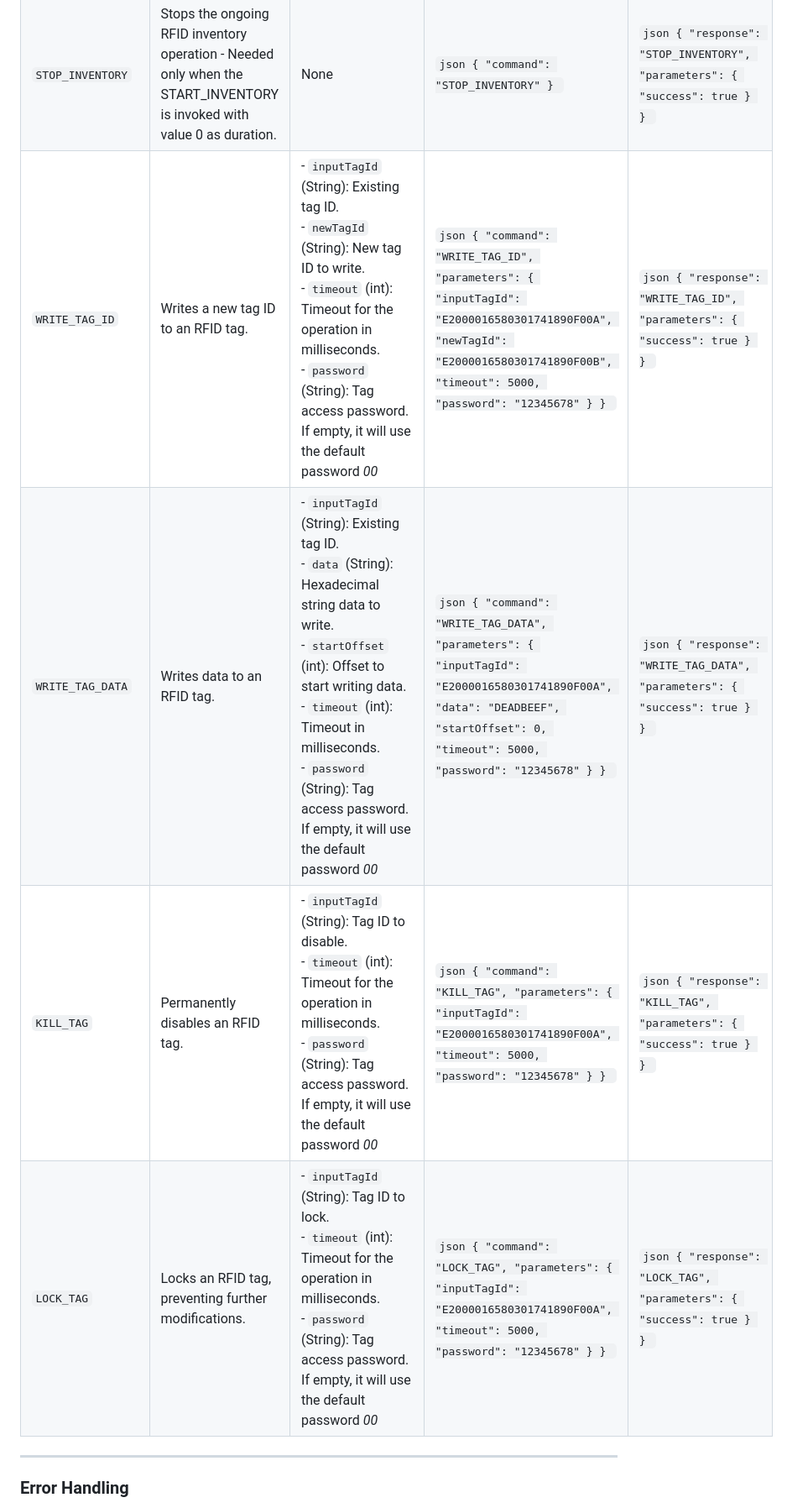
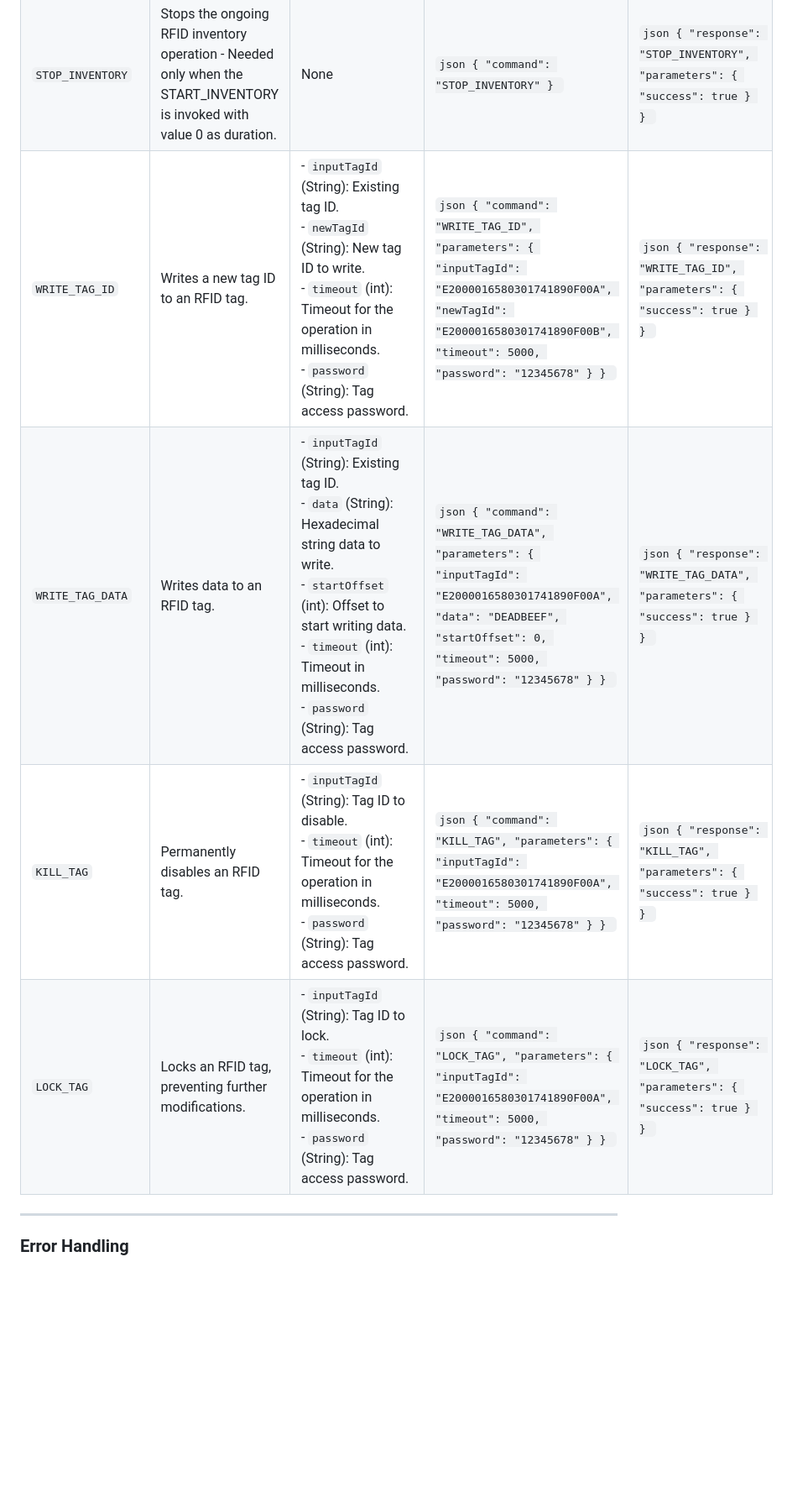
Before and after one commit to spoZebra/fxp20-jpos-middleware, a Markdown page: README.md, the part around the change. Shown at 84% size. Rendered like a GitHub page; blank space fills up the shorter version.

````diff
--- a/README.md
+++ b/README.md
@@ -34,10 +34,10 @@ The app supports the following commands for managing RFID operations. Each comma
 | `RETRY_CONNECT`         | Retry reader connection if the first one failed.                                                   | None                                                                                                                                                                                                                                                   | ```json { "command": "RETRY_CONNECT" } ```                                                                                                                                                                                                                                                                                                                                           | ```json { "response": "RETRY_CONNECT", "parameters": { "success": true } } ```                                                                                                                                                                               |
 | `START_INVENTORY`      | Starts an RFID inventory for a specified duration.                                                     | - `duration` (int): Duration of the inventory in milliseconds. If duration value is 0, the inventory won't stop until the STOP_INVENTORY command is ussed                                                                                                                                                                                        | ```json { "command": "START_INVENTORY", "parameters": { "duration": 30000 } } ```                                                                                                                                                                                                                                                                                                 | ```json { "response": "START_INVENTORY", "parameters": { "success": true } } ```                                                                                                                                                                            |
 | `STOP_INVENTORY`       | Stops the ongoing RFID inventory operation - Needed only when the START_INVENTORY is invoked with value 0 as duration.                                                            | None                                                                                                                                                                                                                                                   | ```json { "command": "STOP_INVENTORY" } ```                                                                                                                                                                                                                                                                                                                                       | ```json { "response": "STOP_INVENTORY", "parameters": { "success": true } } ```                                                                                                                                                                            |
-| `WRITE_TAG_ID`         | Writes a new tag ID to an RFID tag.                                                                    | - `inputTagId` (String): Existing tag ID. <br> - `newTagId` (String): New tag ID to write. <br> - `timeout` (int): Timeout for the operation in milliseconds. <br> - `password` (String): Tag access password. If empty, it will use the default password *00*                                           | ```json { "command": "WRITE_TAG_ID", "parameters": { "inputTagId": "E2000016580301741890F00A", "newTagId": "E2000016580301741890F00B", "timeout": 5000, "password": "12345678" } } ```                                                                                                                                                       | ```json { "response": "WRITE_TAG_ID", "parameters": { "success": true } } ```                                                                                                                                                                              |
-| `WRITE_TAG_DATA`       | Writes data to an RFID tag.                                                                             | - `inputTagId` (String): Existing tag ID. <br> - `data` (String): Hexadecimal string data to write. <br> - `startOffset` (int): Offset to start writing data. <br> - `timeout` (int): Timeout in milliseconds. <br> - `password` (String): Tag access password. If empty, it will use the default password *00* | ```json { "command": "WRITE_TAG_DATA", "parameters": { "inputTagId": "E2000016580301741890F00A", "data": "DEADBEEF", "startOffset": 0, "timeout": 5000, "password": "12345678" } } ```                                                                                                                | ```json { "response": "WRITE_TAG_DATA", "parameters": { "success": true } } ```                                                                                                                                                                            |
-| `KILL_TAG`             | Permanently disables an RFID tag.                                                                      | - `inputTagId` (String): Tag ID to disable. <br> - `timeout` (int): Timeout for the operation in milliseconds. <br> - `password` (String): Tag access password. If empty, it will use the default password *00*                                                 | ```json { "command": "KILL_TAG", "parameters": { "inputTagId": "E2000016580301741890F00A", "timeout": 5000, "password": "12345678" } } ```                                                                                                                                                                                                 | ```json { "response": "KILL_TAG", "parameters": { "success": true } } ```                                                                                                                                                                                 |
-| `LOCK_TAG`             | Locks an RFID tag, preventing further modifications.                                                   | - `inputTagId` (String): Tag ID to lock. <br> - `timeout` (int): Timeout for the operation in milliseconds. <br> - `password` (String): Tag access password. If empty, it will use the default password *00*                                                   | ```json { "command": "LOCK_TAG", "parameters": { "inputTagId": "E2000016580301741890F00A", "timeout": 5000, "password": "12345678" } } ```                                                                                                                                                                                                 | ```json { "response": "LOCK_TAG", "parameters": { "success": true } } ```                                                                                                                                                                                 |
+| `WRITE_TAG_ID`         | Writes a new tag ID to an RFID tag.                                                                    | - `inputTagId` (String): Existing tag ID. <br> - `newTagId` (String): New tag ID to write. <br> - `timeout` (int): Timeout for the operation in milliseconds. <br> - `password` (String): Tag access password.                                           | ```json { "command": "WRITE_TAG_ID", "parameters": { "inputTagId": "E2000016580301741890F00A", "newTagId": "E2000016580301741890F00B", "timeout": 5000, "password": "12345678" } } ```                                                                                                                                                       | ```json { "response": "WRITE_TAG_ID", "parameters": { "success": true } } ```                                                                                                                                                                              |
+| `WRITE_TAG_DATA`       | Writes data to an RFID tag.                                                                             | - `inputTagId` (String): Existing tag ID. <br> - `data` (String): Hexadecimal string data to write. <br> - `startOffset` (int): Offset to start writing data. <br> - `timeout` (int): Timeout in milliseconds. <br> - `password` (String): Tag access password. | ```json { "command": "WRITE_TAG_DATA", "parameters": { "inputTagId": "E2000016580301741890F00A", "data": "DEADBEEF", "startOffset": 0, "timeout": 5000, "password": "12345678" } } ```                                                                                                                | ```json { "response": "WRITE_TAG_DATA", "parameters": { "success": true } } ```                                                                                                                                                                            |
+| `KILL_TAG`             | Permanently disables an RFID tag.                                                                      | - `inputTagId` (String): Tag ID to disable. <br> - `timeout` (int): Timeout for the operation in milliseconds. <br> - `password` (String): Tag access password.                                                 | ```json { "command": "KILL_TAG", "parameters": { "inputTagId": "E2000016580301741890F00A", "timeout": 5000, "password": "12345678" } } ```                                                                                                                                                                                                 | ```json { "response": "KILL_TAG", "parameters": { "success": true } } ```                                                                                                                                                                                 |
+| `LOCK_TAG`             | Locks an RFID tag, preventing further modifications.                                                   | - `inputTagId` (String): Tag ID to lock. <br> - `timeout` (int): Timeout for the operation in milliseconds. <br> - `password` (String): Tag access password.                                                   | ```json { "command": "LOCK_TAG", "parameters": { "inputTagId": "E2000016580301741890F00A", "timeout": 5000, "password": "12345678" } } ```                                                                                                                                                                                                 | ```json { "response": "LOCK_TAG", "parameters": { "success": true } } ```                                                                                                                                                                                 |
 
 ---
 
````
